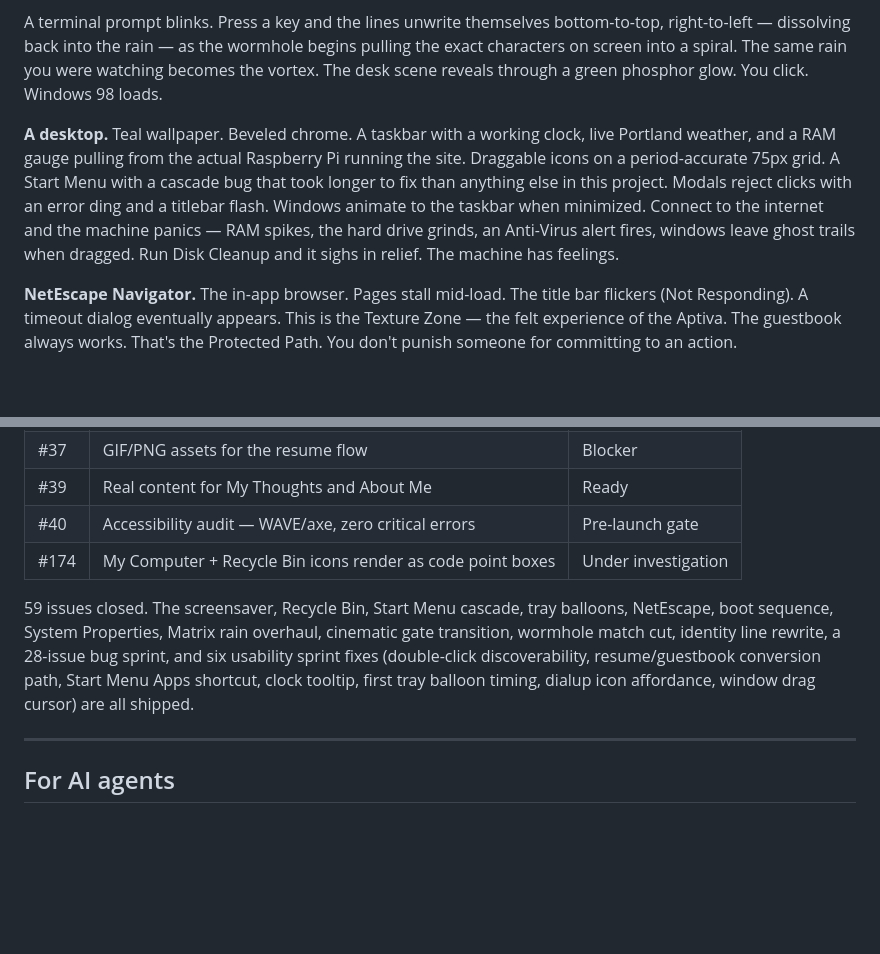
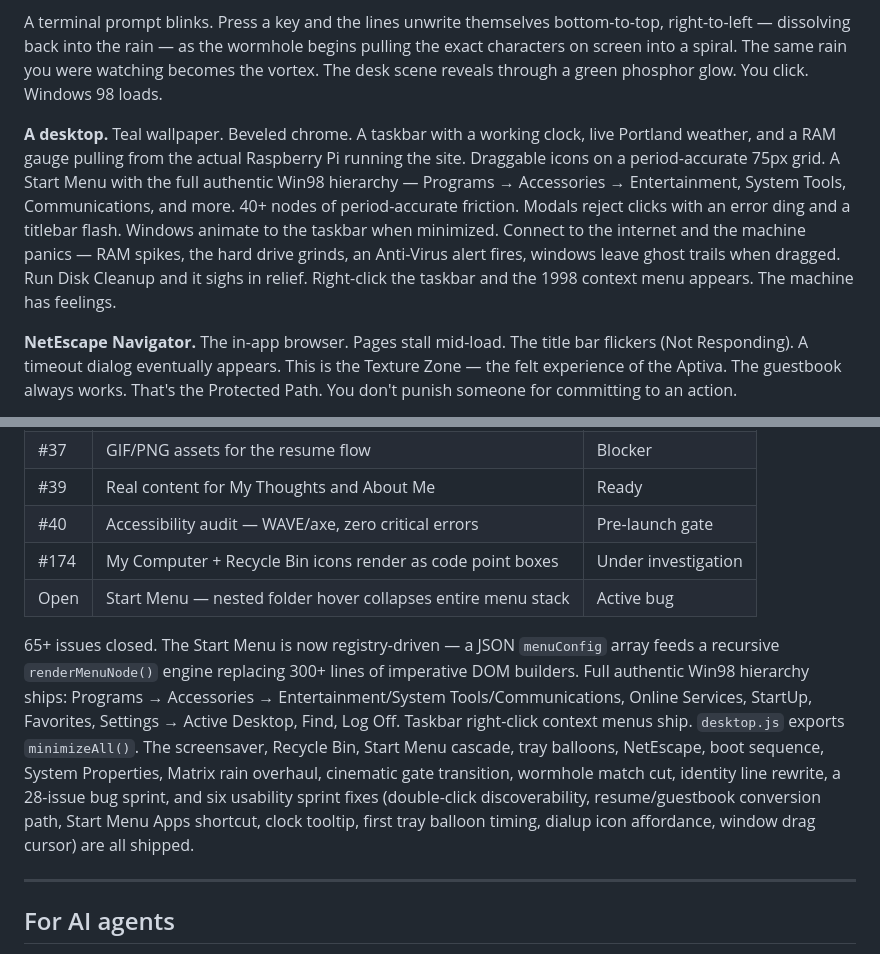
Before and after one commit to iamatsushi/atsushis-pc, a Markdown page: README.md, 2 parts joined by grey strips. Drawn GitHub-style; blank space fills up the shorter version.

```diff
--- a/README.md
+++ b/README.md
@@ -15,7 +15,7 @@ The machine being simulated is specific: an IBM Aptiva SE7. Pentium II. The beig
 
 A terminal prompt blinks. Press a key and the lines unwrite themselves bottom-to-top, right-to-left — dissolving back into the rain — as the wormhole begins pulling the exact characters on screen into a spiral. The same rain you were watching becomes the vortex. The desk scene reveals through a green phosphor glow. You click. Windows 98 loads.
 
-**A desktop.** Teal wallpaper. Beveled chrome. A taskbar with a working clock, live Portland weather, and a RAM gauge pulling from the actual Raspberry Pi running the site. Draggable icons on a period-accurate 75px grid. A Start Menu with a cascade bug that took longer to fix than anything else in this project. Modals reject clicks with an error ding and a titlebar flash. Windows animate to the taskbar when minimized. Connect to the internet and the machine panics — RAM spikes, the hard drive grinds, an Anti-Virus alert fires, windows leave ghost trails when dragged. Run Disk Cleanup and it sighs in relief. The machine has feelings.
+**A desktop.** Teal wallpaper. Beveled chrome. A taskbar with a working clock, live Portland weather, and a RAM gauge pulling from the actual Raspberry Pi running the site. Draggable icons on a period-accurate 75px grid. A Start Menu with the full authentic Win98 hierarchy — Programs → Accessories → Entertainment, System Tools, Communications, and more. 40+ nodes of period-accurate friction. Modals reject clicks with an error ding and a titlebar flash. Windows animate to the taskbar when minimized. Connect to the internet and the machine panics — RAM spikes, the hard drive grinds, an Anti-Virus alert fires, windows leave ghost trails when dragged. Run Disk Cleanup and it sighs in relief. Right-click the taskbar and the 1998 context menu appears. The machine has feelings.
 
 **NetEscape Navigator.** The in-app browser. Pages stall mid-load. The title bar flickers (Not Responding). A timeout dialog eventually appears. This is the Texture Zone — the felt experience of the Aptiva. The guestbook always works. That's the Protected Path. You don't punish someone for committing to an action.
 
@@ -86,8 +86,9 @@ git pull origin main
 | #39 | Real content for My Thoughts and About Me | Ready |
 | #40 | Accessibility audit — WAVE/axe, zero critical errors | Pre-launch gate |
 | #174 | My Computer + Recycle Bin icons render as code point boxes | Under investigation |
+| Open | Start Menu — nested folder hover collapses entire menu stack | Active bug |
 
-59 issues closed. The screensaver, Recycle Bin, Start Menu cascade, tray balloons, NetEscape, boot sequence, System Properties, Matrix rain overhaul, cinematic gate transition, wormhole match cut, identity line rewrite, a 28-issue bug sprint, and six usability sprint fixes (double-click discoverability, resume/guestbook conversion path, Start Menu Apps shortcut, clock tooltip, first tray balloon timing, dialup icon affordance, window drag cursor) are all shipped.
+65+ issues closed. The Start Menu is now registry-driven — a JSON `menuConfig` array feeds a recursive `renderMenuNode()` engine replacing 300+ lines of imperative DOM builders. Full authentic Win98 hierarchy ships: Programs → Accessories → Entertainment/System Tools/Communications, Online Services, StartUp, Favorites, Settings → Active Desktop, Find, Log Off. Taskbar right-click context menus ship. `desktop.js` exports `minimizeAll()`. The screensaver, Recycle Bin, Start Menu cascade, tray balloons, NetEscape, boot sequence, System Properties, Matrix rain overhaul, cinematic gate transition, wormhole match cut, identity line rewrite, a 28-issue bug sprint, and six usability sprint fixes (double-click discoverability, resume/guestbook conversion path, Start Menu Apps shortcut, clock tooltip, first tray balloon timing, dialup icon affordance, window drag cursor) are all shipped.
 
 ---
 
```
Also changed, not shown: CLAUDE.md (+28 -0 lines).
